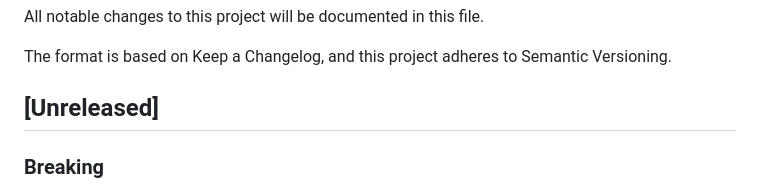
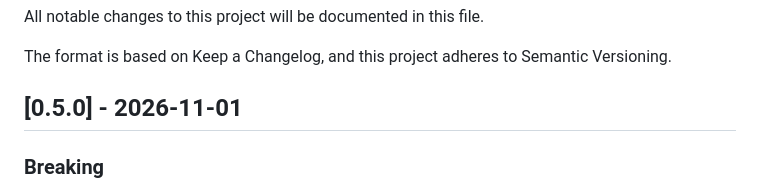
Before and after one commit to guiguito/google-play-scraper-ts, a Markdown page: CHANGELOG.md, the part around the change. GitHub-like rendering.

Commit message:
docs(changelog): 0.5.0
Co-Authored-By: Claude Opus 5.5 <noreply@anthropic.com>

```diff
--- a/CHANGELOG.md
+++ b/CHANGELOG.md
@@ -4,7 +4,7 @@ All notable changes to this project will be documented in this file.
 
 The format is based on Keep a Changelog, and this project adheres to Semantic Versioning.
 
-## [Unreleased]
+## [0.5.0] - 2026-11-01
 ### Breaking
 - `app()` `recentChanges` is plain text like `description` (tags stripped, `<br>` → line break); the markup moved to `recentChangesHTML`.
 ### Added
```
